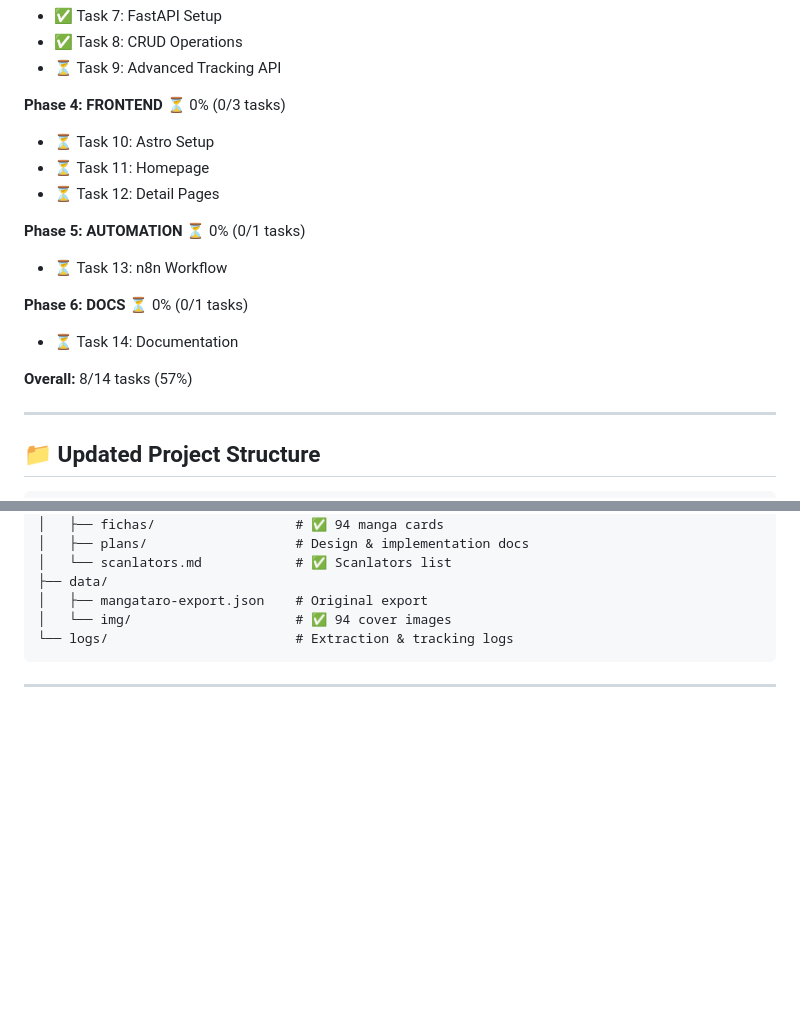
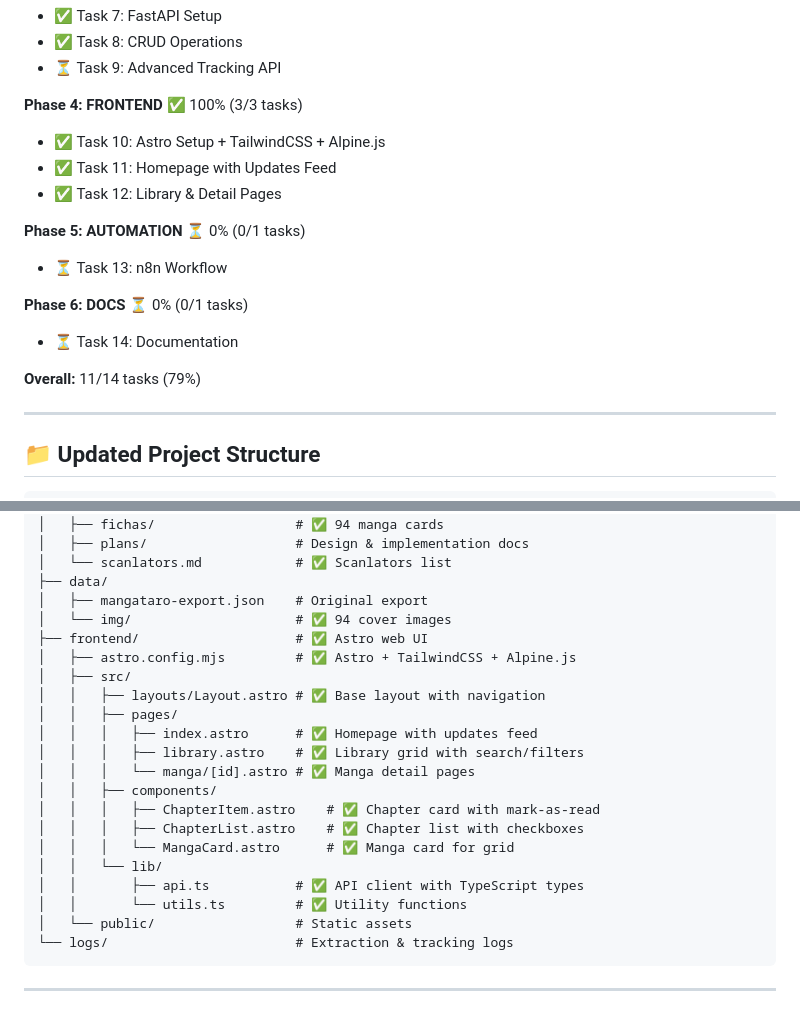
Before and after one commit to Zell0ss/mangataro, a Markdown page: TOMORROW.md, 2 parts joined by grey strips. Drawn GitHub-style; blank space fills up the shorter version.

````diff
--- a/TOMORROW.md
+++ b/TOMORROW.md
@@ -118,10 +144,10 @@ Build the web UI:
 - ✅ Task 8: CRUD Operations
 - ⏳ Task 9: Advanced Tracking API
 
-**Phase 4: FRONTEND** ⏳ 0% (0/3 tasks)
-- ⏳ Task 10: Astro Setup
-- ⏳ Task 11: Homepage
-- ⏳ Task 12: Detail Pages
+**Phase 4: FRONTEND** ✅ 100% (3/3 tasks)
+- ✅ Task 10: Astro Setup + TailwindCSS + Alpine.js
+- ✅ Task 11: Homepage with Updates Feed
+- ✅ Task 12: Library & Detail Pages
 
 **Phase 5: AUTOMATION** ⏳ 0% (0/1 tasks)
 - ⏳ Task 13: n8n Workflow
@@ -129,7 +155,7 @@ Build the web UI:
 **Phase 6: DOCS** ⏳ 0% (0/1 tasks)
 - ⏳ Task 14: Documentation
 
-**Overall:** 8/14 tasks (57%)
+**Overall:** 11/14 tasks (79%)
 
 ---
 
@@ -168,6 +194,22 @@ Build the web UI:
 ├── data/
 │   ├── mangataro-export.json    # Original export
 │   └── img/                     # ✅ 94 cover images
+├── frontend/                    # ✅ Astro web UI
+│   ├── astro.config.mjs         # ✅ Astro + TailwindCSS + Alpine.js
+│   ├── src/
+│   │   ├── layouts/Layout.astro # ✅ Base layout with navigation
+│   │   ├── pages/
+│   │   │   ├── index.astro      # ✅ Homepage with updates feed
+│   │   │   ├── library.astro    # ✅ Library grid with search/filters
+│   │   │   └── manga/[id].astro # ✅ Manga detail pages
+│   │   ├── components/
+│   │   │   ├── ChapterItem.astro    # ✅ Chapter card with mark-as-read
+│   │   │   ├── ChapterList.astro    # ✅ Chapter list with checkboxes
+│   │   │   └── MangaCard.astro      # ✅ Manga card for grid
+│   │   └── lib/
+│   │       ├── api.ts           # ✅ API client with TypeScript types
+│   │       └── utils.ts         # ✅ Utility functions
+│   └── public/                  # Static assets
 └── logs/                        # Extraction & tracking logs
 ```
 
````
Also changed, not shown: other parts of TOMORROW.md (+69 -38 lines).
